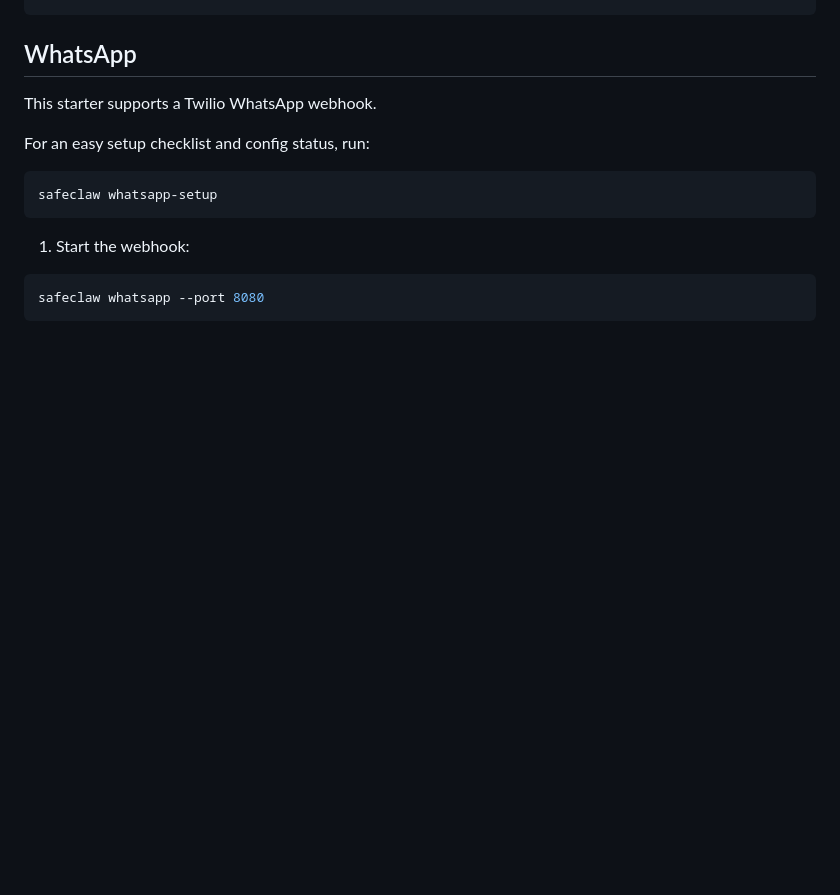
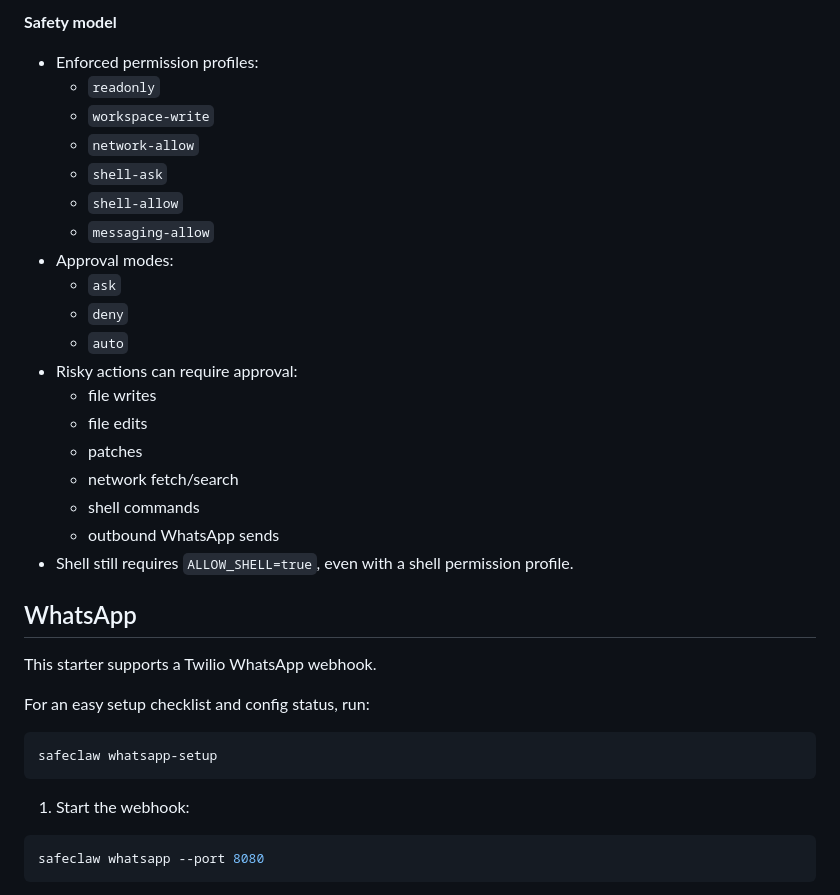
Before and after one commit to amahmood561/SafeClaw, a Markdown page: README.md, the part around one of its changes. Rendered like a GitHub page; blank space fills up the shorter version.

```diff
--- a/README.md
+++ b/README.md
@@ -215,3 +308,24 @@ safeclaw service-stop
+**Safety model**
+
+- Enforced permission profiles:
+  - `readonly`
+  - `workspace-write`
+  - `network-allow`
+  - `shell-ask`
+  - `shell-allow`
+  - `messaging-allow`
+- Approval modes:
+  - `ask`
+  - `deny`
+  - `auto`
+- Risky actions can require approval:
+  - file writes
+  - file edits
+  - patches
+  - network fetch/search
+  - shell commands
+  - outbound WhatsApp sends
+- Shell still requires `ALLOW_SHELL=true`, even with a shell permission profile.
 
 ## WhatsApp
 
```
Also changed, not shown: other parts of README.md (+93 -0 lines).
